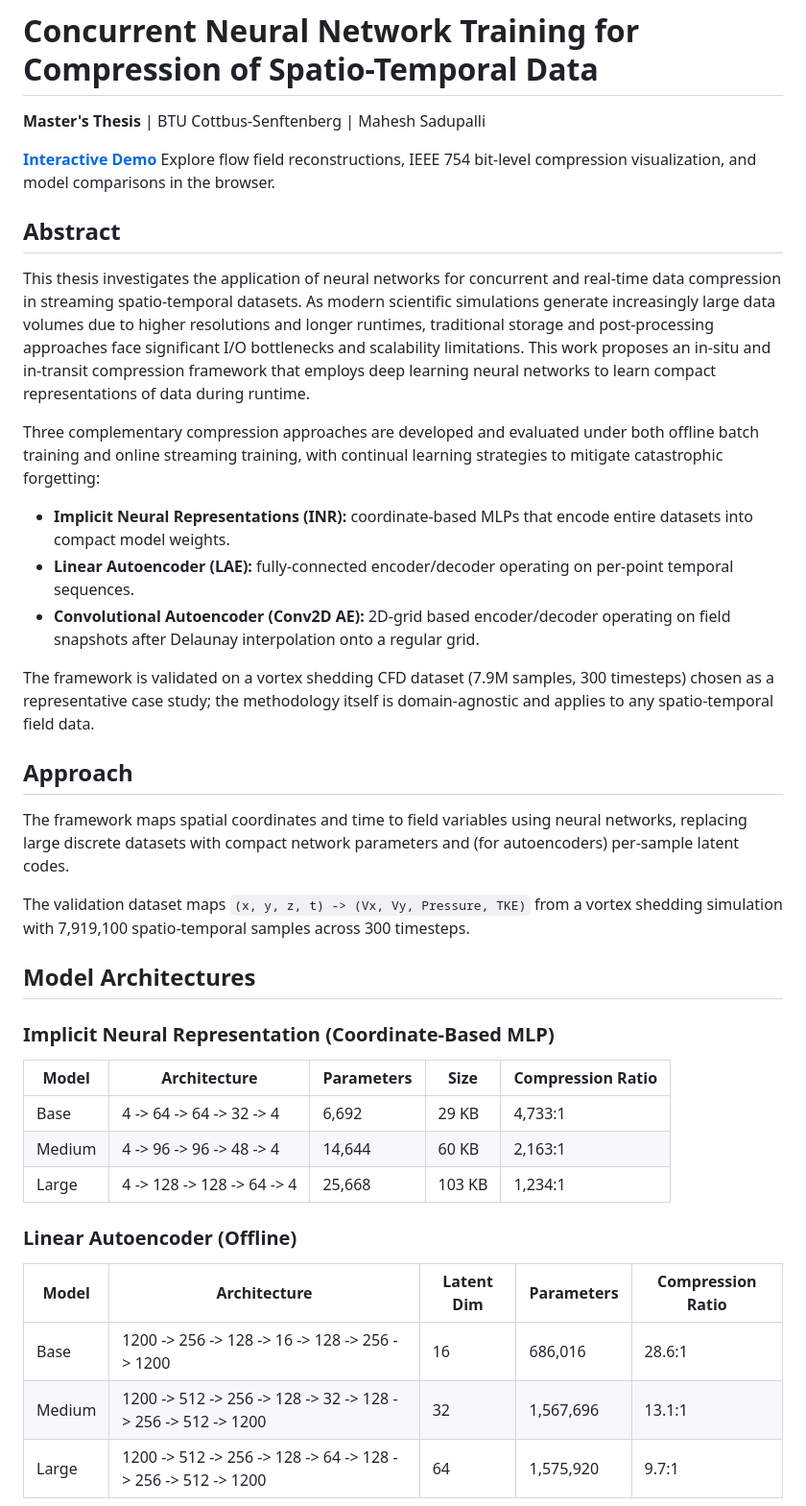
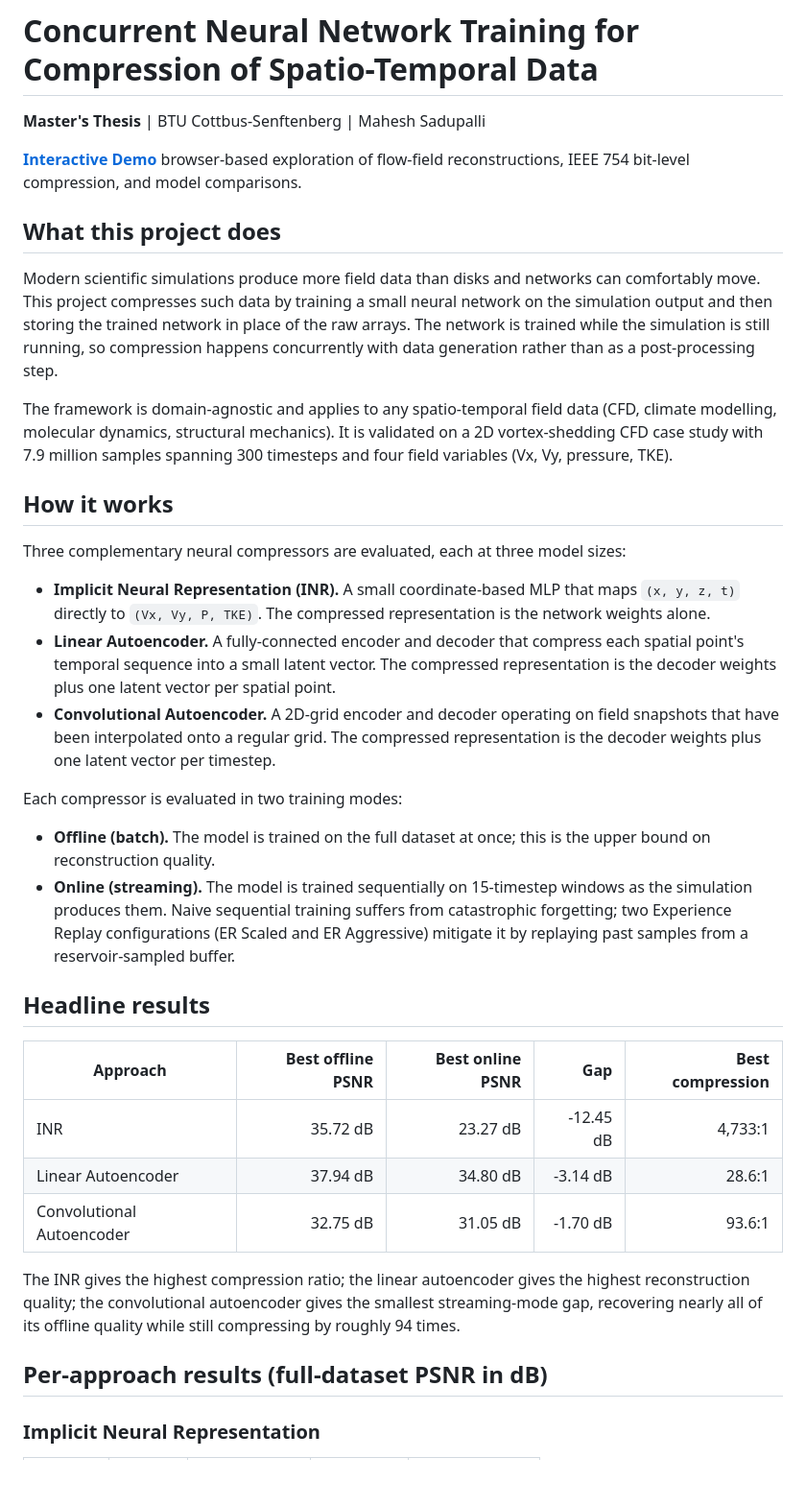
Before and after one commit to mahesh-sadupalli/master-thesis, a Markdown page: README.md, the part around one of its changes. Shown at 96% size. GitHub-like rendering; blank space fills up the shorter version.

```diff
--- a/README.md
+++ b/README.md
@@ -2,41 +2,38 @@
 
 **Master's Thesis** | BTU Cottbus-Senftenberg | Mahesh Sadupalli
 
-**[Interactive Demo](https://mahesh-sadupalli.github.io/master-thesis/)** Explore flow field reconstructions, IEEE 754 bit-level compression visualization, and model comparisons in the browser.
+**[Interactive Demo](https://mahesh-sadupalli.github.io/master-thesis/)** browser-based exploration of flow-field reconstructions, IEEE 754 bit-level compression, and model comparisons.
 
-## Abstract
+## What this project does
 
-This thesis investigates the application of neural networks for concurrent and real-time data compression in streaming spatio-temporal datasets. As modern scientific simulations generate increasingly large data volumes due to higher resolutions and longer runtimes, traditional storage and post-processing approaches face significant I/O bottlenecks and scalability limitations. This work proposes an in-situ and in-transit compression framework that employs deep learning neural networks to learn compact representations of data during runtime.
+Modern scientific simulations produce more field data than disks and networks can comfortably move. This project compresses such data by training a small neural network on the simulation output and then storing the trained network in place of the raw arrays. The network is trained while the simulation is still running, so compression happens concurrently with data generation rather than as a post-processing step.
 
-Three complementary compression approaches are developed and evaluated under both offline batch training and online streaming training, with continual learning strategies to mitigate catastrophic forgetting:
+The framework is domain-agnostic and applies to any spatio-temporal field data (CFD, climate modelling, molecular dynamics, structural mechanics). It is validated on a 2D vortex-shedding CFD case study with 7.9 million samples spanning 300 timesteps and four field variables (Vx, Vy, pressure, TKE).
 
-- **Implicit Neural Representations (INR):** coordinate-based MLPs that encode entire datasets into compact model weights.
-- **Linear Autoencoder (LAE):** fully-connected encoder/decoder operating on per-point temporal sequences.
-- **Convolutional Autoencoder (Conv2D AE):** 2D-grid based encoder/decoder operating on field snapshots after Delaunay interpolation onto a regular grid.
+## How it works
 
-The framework is validated on a vortex shedding CFD dataset (7.9M samples, 300 timesteps) chosen as a representative case study; the methodology itself is domain-agnostic and applies to any spatio-temporal field data.
+Three complementary neural compressors are evaluated, each at three model sizes:
 
-## Approach
+- **Implicit Neural Representation (INR).** A small coordinate-based MLP that maps `(x, y, z, t)` directly to `(Vx, Vy, P, TKE)`. The compressed representation is the network weights alone.
+- **Linear Autoencoder.** A fully-connected encoder and decoder that compress each spatial point's temporal sequence into a small latent vector. The compressed representation is the decoder weights plus one latent vector per spatial point.
+- **Convolutional Autoencoder.** A 2D-grid encoder and decoder operating on field snapshots that have been interpolated onto a regular grid. The compressed representation is the decoder weights plus one latent vector per timestep.
 
-The framework maps spatial coordinates and time to field variables using neural networks, replacing large discrete datasets with compact network parameters and (for autoencoders) per-sample latent codes.
+Each compressor is evaluated in two training modes:
 
-The validation dataset maps `(x, y, z, t) -> (Vx, Vy, Pressure, TKE)` from a vortex shedding simulation with 7,919,100 spatio-temporal samples across 300 timesteps.
+- **Offline (batch).** The model is trained on the full dataset at once; this is the upper bound on reconstruction quality.
+- **Online (streaming).** The model is trained sequentially on 15-timestep windows as the simulation produces them. Naive sequential training suffers from catastrophic forgetting; two Experience Replay configurations (ER Scaled and ER Aggressive) mitigate it by replaying past samples from a reservoir-sampled buffer.
 
-## Model Architectures
+## Headline results
 
-### Implicit Neural Representation (Coordinate-Based MLP)
+| Approach | Best offline PSNR | Best online PSNR | Gap | Best compression |
+|----------|------------------:|-----------------:|----:|-----------------:|
+| INR | 35.72 dB | 23.27 dB | -12.45 dB | 4,733:1 |
+| Linear Autoencoder | 37.94 dB | 34.80 dB | -3.14 dB | 28.6:1 |
+| Convolutional Autoencoder | 32.75 dB | 31.05 dB | -1.70 dB | 93.6:1 |
 
-| Model | Architecture | Parameters | Size | Compression Ratio |
-|-------|-------------|------------|------|-------------------|
-| Base | 4 -> 64 -> 64 -> 32 -> 4 | 6,692 | 29 KB | 4,733:1 |
-| Medium | 4 -> 96 -> 96 -> 48 -> 4 | 14,644 | 60 KB | 2,163:1 |
-| Large | 4 -> 128 -> 128 -> 64 -> 4 | 25,668 | 103 KB | 1,234:1 |
+The INR gives the highest compression ratio; the linear autoencoder gives the highest reconstruction quality; the convolutional autoencoder gives the smallest streaming-mode gap, recovering nearly all of its offline quality while still compressing by roughly 94 times.
 
-### Linear Autoencoder (Offline)
+## Per-approach results (full-dataset PSNR in dB)
 
-| Model | Architecture | Latent Dim | Parameters | Compression Ratio |
-|-------|-------------|------------|------------|-------------------|
-| Base | 1200 -> 256 -> 128 -> 16 -> 128 -> 256 -> 1200 | 16 | 686,016 | 28.6:1 |
-| Medium | 1200 -> 512 -> 256 -> 128 -> 32 -> 128 -> 256 -> 512 -> 1200 | 32 | 1,567,696 | 13.1:1 |
-| Large | 1200 -> 512 -> 256 -> 128 -> 64 -> 128 -> 256 -> 512 -> 1200 | 64 | 1,575,920 | 9.7:1 |
+### Implicit Neural Representation
 
```
Also changed, not shown: other parts of README.md (+20 -76 lines).
